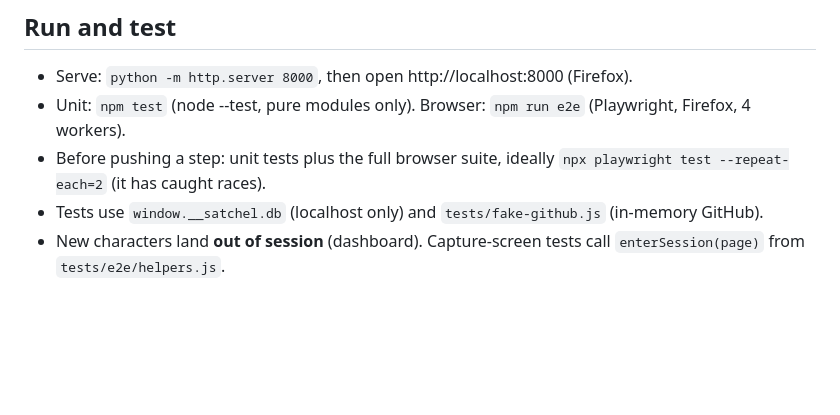
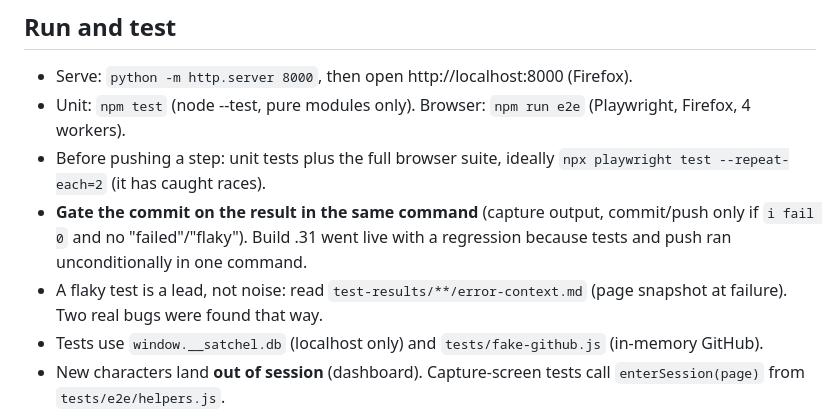
Before and after one commit to h0rseGG/satchel, a Markdown page: CLAUDE.md, the part around the change. Drawn GitHub-style; blank space fills up the shorter version.

Commit message:
CLAUDE.md: gate commits on test results; read error-context on flaky tests

```diff
--- a/CLAUDE.md
+++ b/CLAUDE.md
@@ -23,6 +23,8 @@ Owner: Jake (electrician; Python-first, new to web). Personal project, not Cable
 - Serve: `python -m http.server 8000`, then open http://localhost:8000 (Firefox).
 - Unit: `npm test` (node --test, pure modules only). Browser: `npm run e2e` (Playwright, Firefox, 4 workers).
 - Before pushing a step: unit tests plus the full browser suite, ideally `npx playwright test --repeat-each=2` (it has caught races).
+- **Gate the commit on the result in the same command** (capture output, commit/push only if `ℹ fail 0` and no "failed"/"flaky"). Build .31 went live with a regression because tests and push ran unconditionally in one command.
+- A flaky test is a lead, not noise: read `test-results/**/error-context.md` (page snapshot at failure). Two real bugs were found that way.
 - Tests use `window.__satchel.db` (localhost only) and `tests/fake-github.js` (in-memory GitHub).
 - New characters land **out of session** (dashboard). Capture-screen tests call `enterSession(page)` from `tests/e2e/helpers.js`.
 - Keep `tests/fixtures/schema-<n>.kit` for every kit schema version, forever.
```
